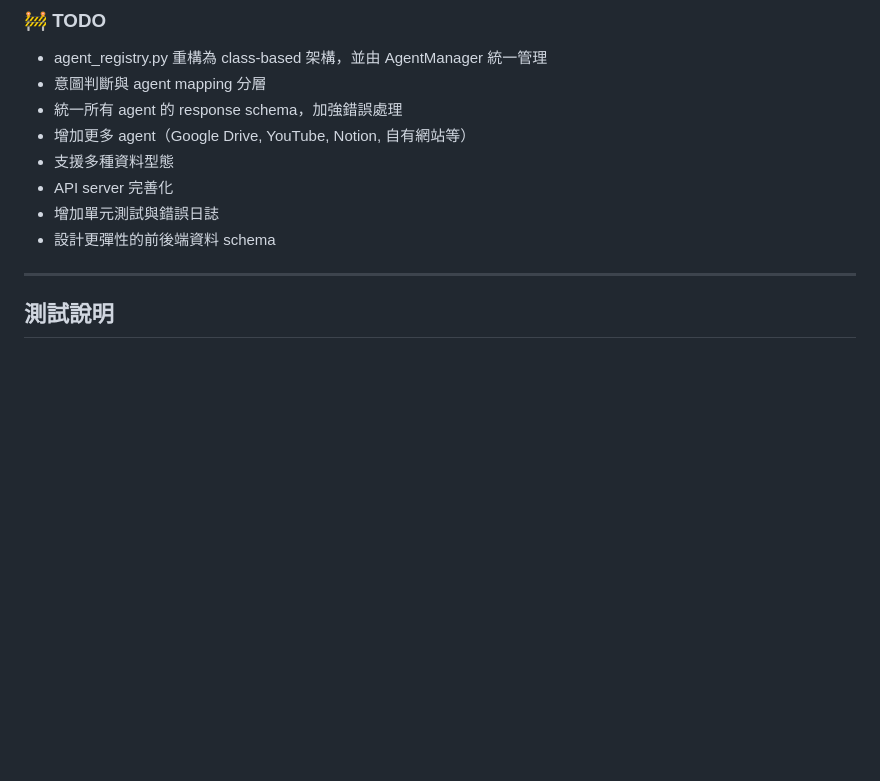
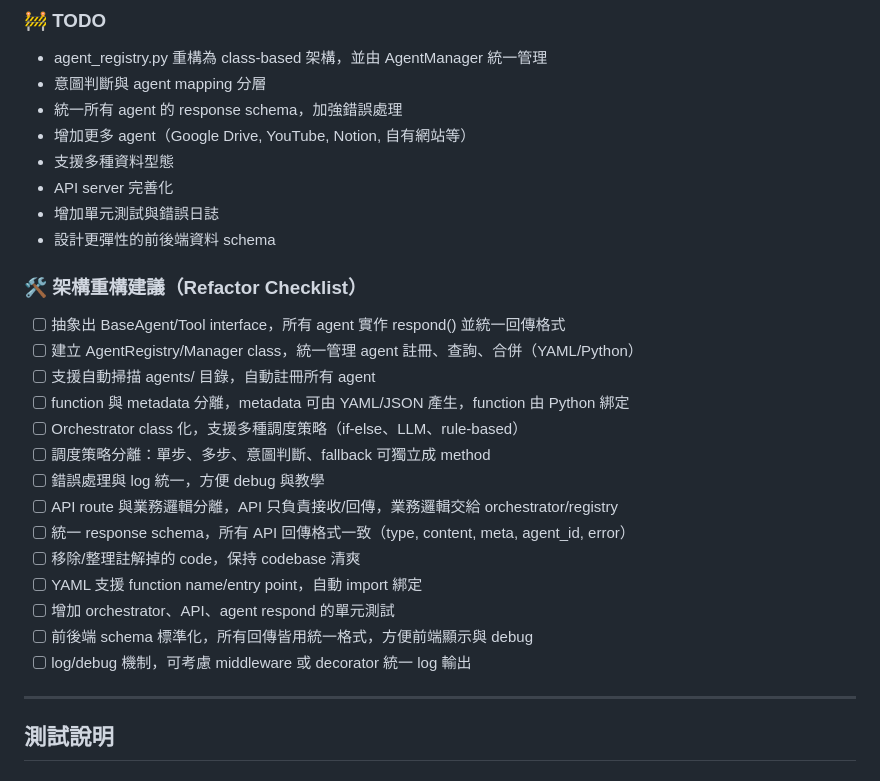
Before and after one commit to Youngger9765/mcp_test, a Markdown page: README.md, the part around the change. Rendered like a GitHub page; blank space fills up the shorter version.

Commit message:
architect refactor

```diff
--- a/README.md
+++ b/README.md
@@ -146,6 +146,22 @@
 - 增加單元測試與錯誤日誌
 - 設計更彈性的前後端資料 schema
 
+### 🛠️ 架構重構建議（Refactor Checklist）
+- [ ] 抽象出 BaseAgent/Tool interface，所有 agent 實作 respond() 並統一回傳格式
+- [ ] 建立 AgentRegistry/Manager class，統一管理 agent 註冊、查詢、合併（YAML/Python）
+- [ ] 支援自動掃描 agents/ 目錄，自動註冊所有 agent
+- [ ] function 與 metadata 分離，metadata 可由 YAML/JSON 產生，function 由 Python 綁定
+- [ ] Orchestrator class 化，支援多種調度策略（if-else、LLM、rule-based）
+- [ ] 調度策略分離：單步、多步、意圖判斷、fallback 可獨立成 method
+- [ ] 錯誤處理與 log 統一，方便 debug 與教學
+- [ ] API route 與業務邏輯分離，API 只負責接收/回傳，業務邏輯交給 orchestrator/registry
+- [ ] 統一 response schema，所有 API 回傳格式一致（type, content, meta, agent_id, error）
+- [ ] 移除/整理註解掉的 code，保持 codebase 清爽
+- [ ] YAML 支援 function name/entry point，自動 import 綁定
+- [ ] 增加 orchestrator、API、agent respond 的單元測試
+- [ ] 前後端 schema 標準化，所有回傳皆用統一格式，方便前端顯示與 debug
+- [ ] log/debug 機制，可考慮 middleware 或 decorator 統一 log 輸出
+
 ---
 
 ## 測試說明
```
